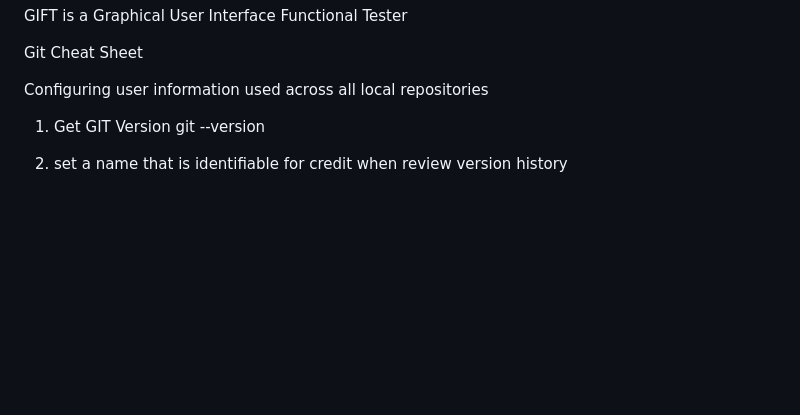
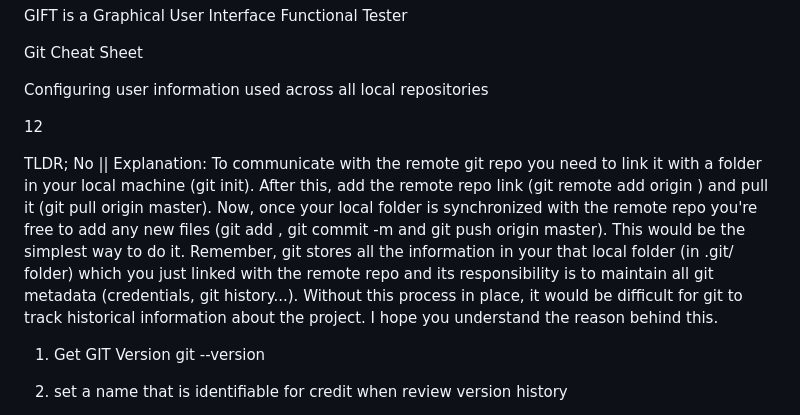
Before and after one commit to fvinodh1978/PythonProjects, a Markdown page: README.md, the part around the change. GitHub-like rendering; blank space fills up the shorter version.

```diff
--- a/README.md
+++ b/README.md
@@ -3,6 +3,13 @@ GIFT is a Graphical User Interface Functional Tester
 Git Cheat Sheet
 
 Configuring user information used across all local repositories
+
+12
+
+
+TLDR; No || Explanation: To communicate with the remote git repo you need to link it with a folder in your local machine (git init). After this, add the remote repo link (git remote add origin <URL>) and pull it (git pull origin master). Now, once your local folder is synchronized with the remote repo you're free to add any new files (git add <file>, git commit -m <message> and git push origin master). This would be the simplest way to do it. Remember, git stores all the information in your that local folder (in .git/ folder) which you just linked with the remote repo and its responsibility is to maintain all git metadata (credentials, git history...). Without this process in place, it would be difficult for git to track historical information about the project. I hope you understand the reason behind this.
+
+
 
 1. Get GIT Version
 	git --version
```
